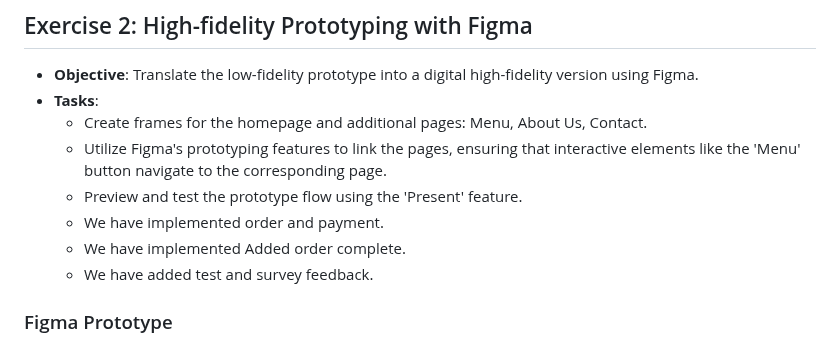
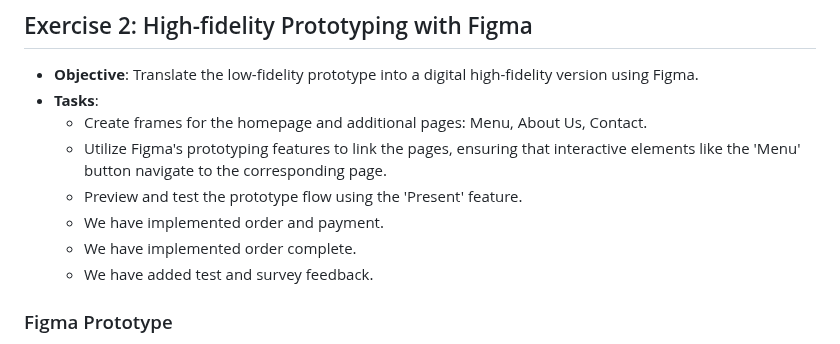
Before and after one commit to silbue98/PRO1000-V24, a Markdown page: Milestone 2/Module_4_Exercise.md, the part around the change. GitHub-like rendering.

```diff
--- a/Milestone 2/Module_4_Exercise.md
+++ b/Milestone 2/Module_4_Exercise.md
@@ -39,7 +39,7 @@ As part of the design process, initial sketches were created to layout the basic
   - Utilize Figma's prototyping features to link the pages, ensuring that interactive elements like the 'Menu' button navigate to the corresponding page.
   - Preview and test the prototype flow using the 'Present' feature.
   - We have implemented order and payment.
-  - We have implemented Added order complete.
+  - We have implemented order complete.
   - We have added test and survey feedback.
 
 ### Figma Prototype
```
